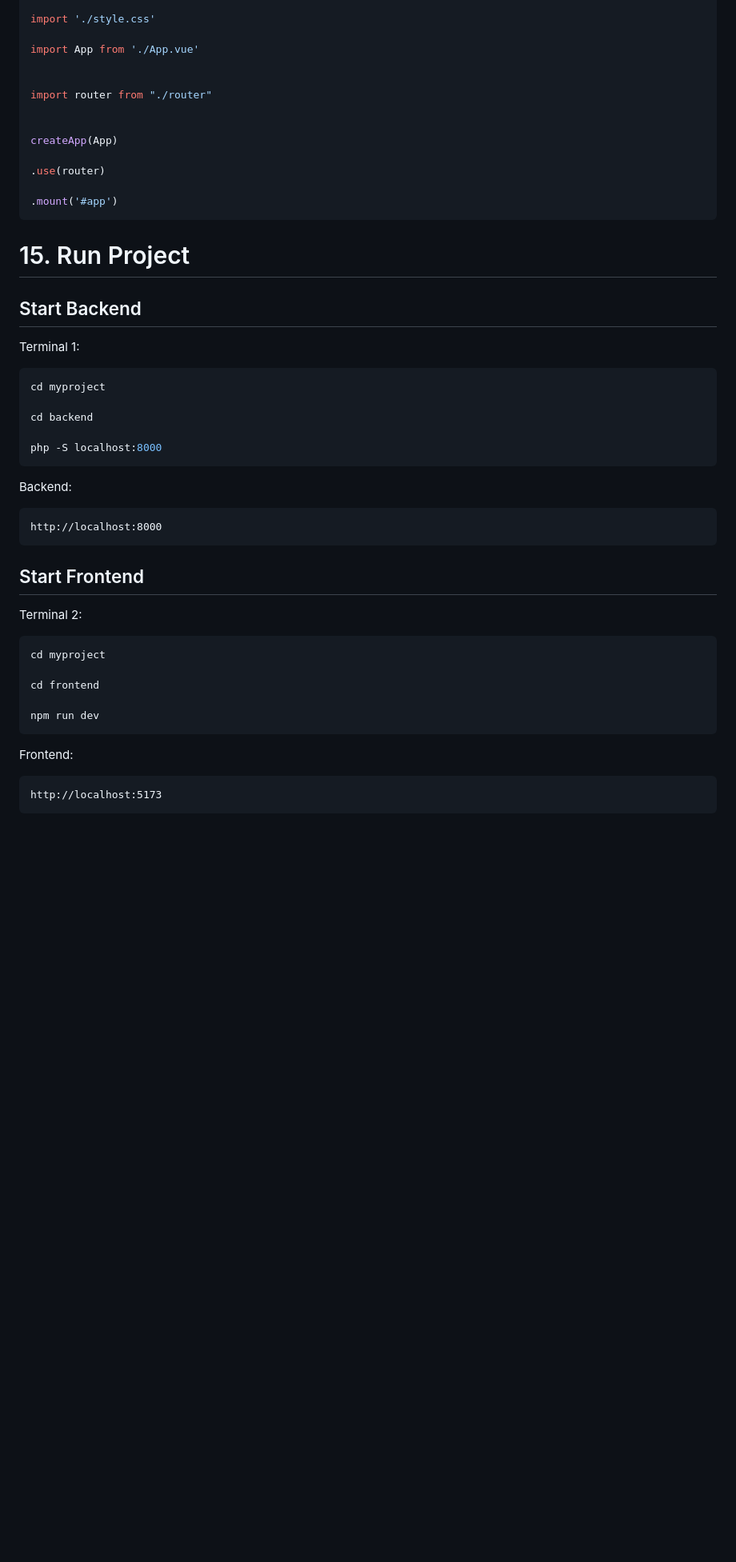
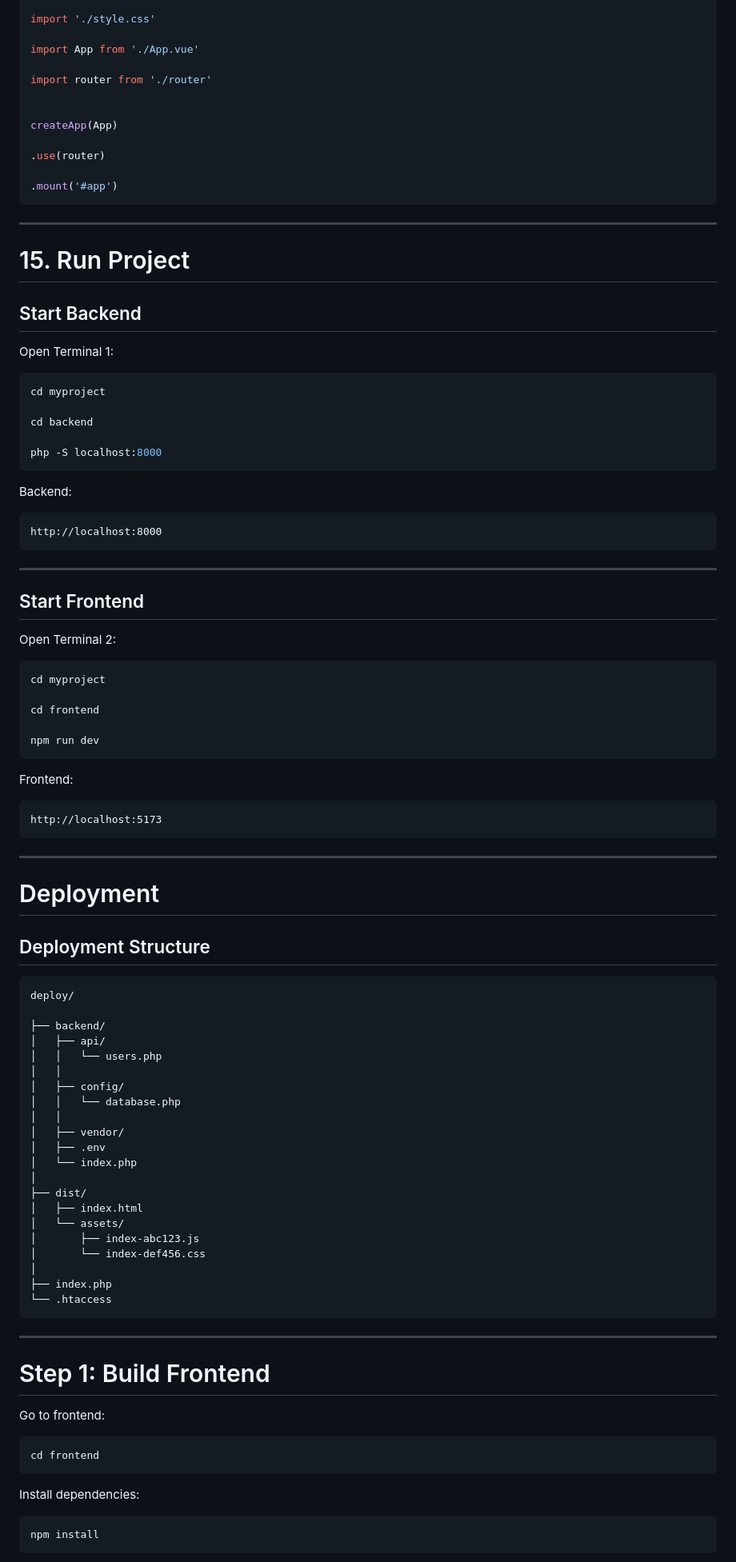
Before and after one commit to johnreeeeeeeel/native-php-vue-vue-router-template, a Markdown page: README.md, the part around one of its changes. Shown at 80% size. Rendered like a GitHub page; blank space fills up the shorter version.

````diff
--- a/README.md
+++ b/README.md
@@ -431,8 +461,7 @@ import './style.css'
 
 import App from './App.vue'
 
-
-import router from "./router"
+import router from './router'
 
 
 createApp(App)
@@ -442,11 +471,13 @@ createApp(App)
 .mount('#app')
 ```
 
+---
+
 # 15. Run Project
 
 ## Start Backend
 
-Terminal 1:
+Open Terminal 1:
 
 ```bash
 cd myproject
@@ -462,10 +493,11 @@ Backend:
 http://localhost:8000
 ```
 
+---
 
 ## Start Frontend
 
-Terminal 2:
+Open Terminal 2:
 
 ```bash
 cd myproject
@@ -480,3 +512,50 @@ Frontend:
 ```
 http://localhost:5173
 ```
+
+---
+
+# Deployment
+
+## Deployment Structure
+
+```
+deploy/
+
+├── backend/
+│   ├── api/
+│   │   └── users.php
+│   │
+│   ├── config/
+│   │   └── database.php
+│   │
+│   ├── vendor/
+│   ├── .env
+│   └── index.php
+│
+├── dist/
+│   ├── index.html
+│   └── assets/
+│       ├── index-abc123.js
+│       └── index-def456.css
+│
+├── index.php
+└── .htaccess
+```
+
+---
+
+# Step 1: Build Frontend
+
+Go to frontend:
+
+```bash
+cd frontend
+```
+
+Install dependencies:
+
+```bash
+npm install
+```
+
````
Also changed, not shown: other parts of README.md (+206 -30 lines).
